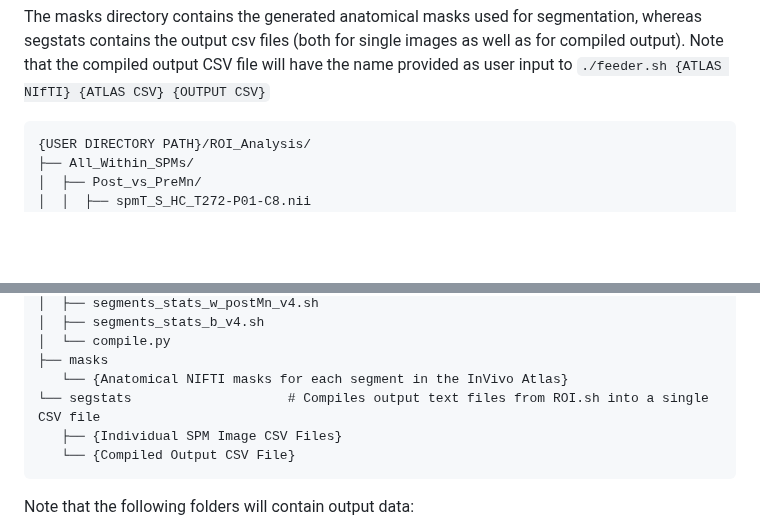
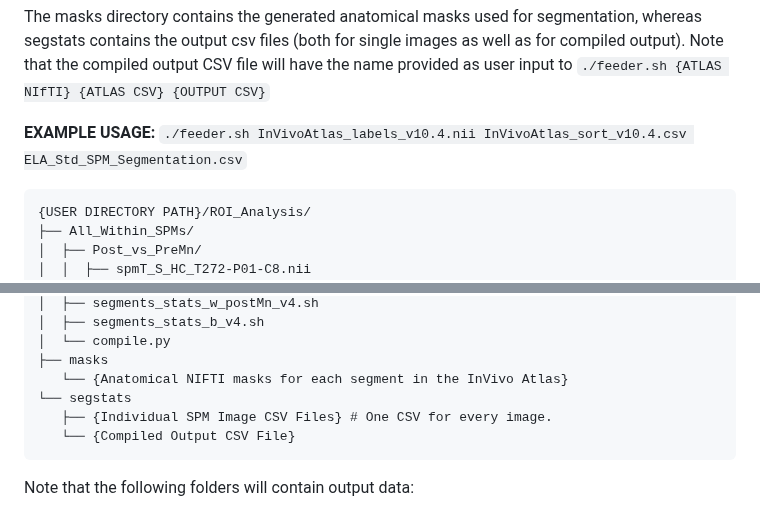
Before and after one commit to bearerlab/memri-ela-vs-std, a Markdown page: 03_spm_segmentation/01_segmentation_script_package/README.md, 2 parts joined by grey strips. Drawn GitHub-style; blank space fills up the shorter version.

````diff
--- a/03_spm_segmentation/01_segmentation_script_package/README.md
+++ b/03_spm_segmentation/01_segmentation_script_package/README.md
@@ -20,6 +20,8 @@ To run `./feeder.sh`, you first need to navigate to the `./Scripts/` directory.
 Two folders will contain output files: `./masks` and `./segstats`.
 
 The masks directory contains the generated anatomical masks used for segmentation, whereas segstats contains the output csv files (both for single images as well as for compiled output). Note that the compiled output CSV file will have the name provided as user input to `./feeder.sh {ATLAS NIfTI} {ATLAS CSV} {OUTPUT CSV}`
+
+**EXAMPLE USAGE:** `./feeder.sh InVivoAtlas_labels_v10.4.nii InVivoAtlas_sort_v10.4.csv ELA_Std_SPM_Segmentation.csv`
 
 ```
 {USER DIRECTORY PATH}/ROI_Analysis/
@@ -51,8 +53,8 @@ The masks directory contains the generated anatomical masks used for segmentatio
 │  └── compile.py
 ├── masks
    └── {Anatomical NIFTI masks for each segment in the InVivo Atlas}
-└── segstats                    # Compiles output text files from ROI.sh into a single CSV file
-   ├── {Individual SPM Image CSV Files}
+└── segstats
+   ├── {Individual SPM Image CSV Files} # One CSV for every image.
    └── {Compiled Output CSV File}
 ```
 
````
